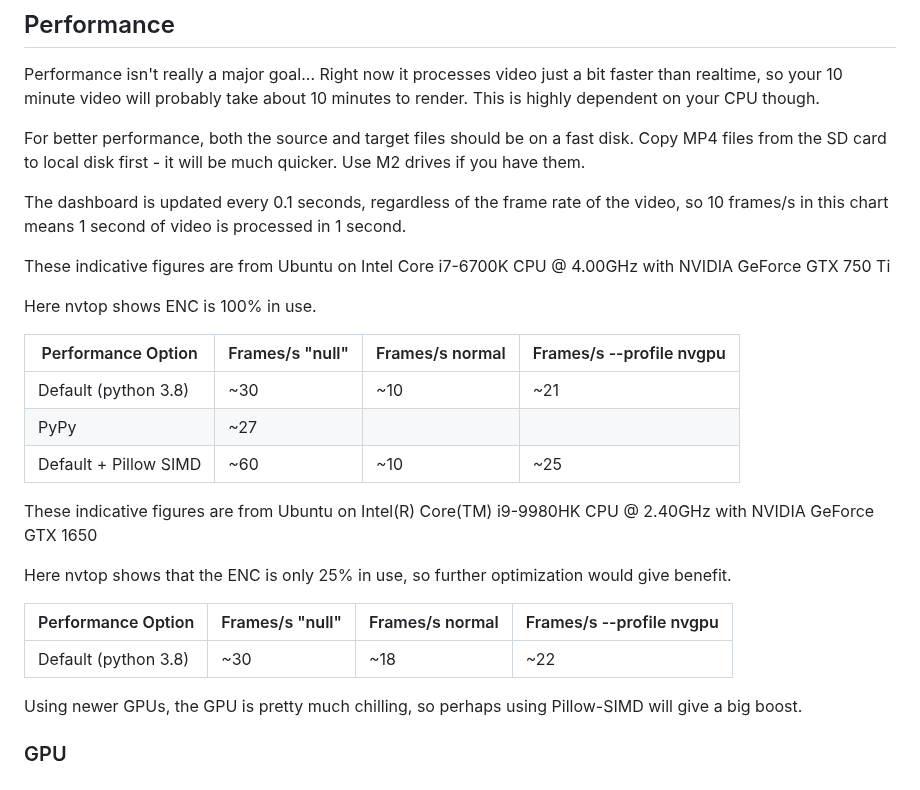
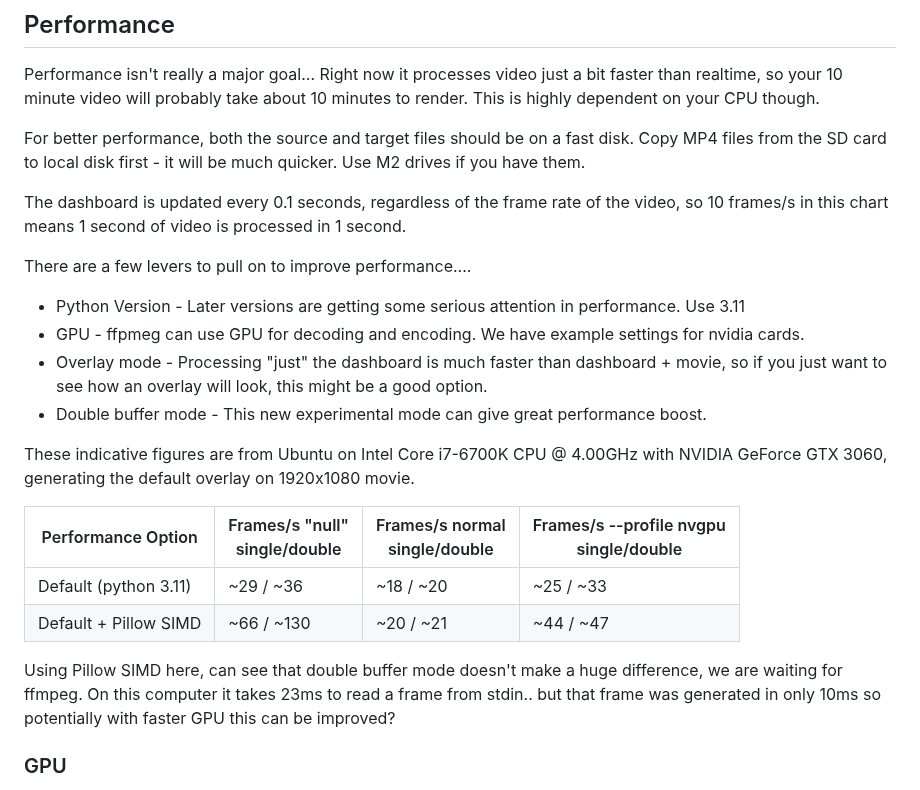
Before and after one commit to time4tea/gopro-dashboard-overlay, a Markdown page: PERFORMANCE.md, the part around one of its changes. GitHub-like rendering.

```diff
--- a/PERFORMANCE.md
+++ b/PERFORMANCE.md
@@ -8,25 +8,24 @@ For better performance, both the source and target files should be on a fast dis
 The dashboard is updated every 0.1 seconds, regardless of the frame rate of the video, so 10 frames/s in this chart
 means 1 second of video is processed in 1 second.
 
-These indicative figures are from Ubuntu on Intel Core i7-6700K CPU @ 4.00GHz with NVIDIA GeForce GTX 750 Ti
+There are a few levers to pull on to improve performance....
 
-Here nvtop shows ENC is 100% in use.
+- Python Version - Later versions are getting some serious attention in performance. Use 3.11
+- GPU - ffpmeg can use GPU for decoding and encoding. We have example settings for nvidia cards.
+- Overlay mode - Processing "just" the dashboard is much faster than dashboard + movie, so if you just want to see how an overlay will look, this might be a good option.
+- Double buffer mode - This new experimental mode can give great performance boost.
 
-| Performance Option    | Frames/s "null" | Frames/s normal | Frames/s --profile nvgpu |
-|-----------------------|-----------------|-----------------|--------------------------|
-| Default (python 3.8)  | ~30             | ~10             | ~21                      |
-| PyPy                  | ~27             |                 |                          |
-| Default + Pillow SIMD | ~60             | ~10             | ~25                      |
+These indicative figures are from Ubuntu on Intel Core i7-6700K CPU @ 4.00GHz with NVIDIA GeForce GTX 3060, generating
+the default overlay on 1920x1080 movie.
 
-These indicative figures are from Ubuntu on Intel(R) Core(TM) i9-9980HK CPU @ 2.40GHz with NVIDIA GeForce GTX 1650
 
-Here nvtop shows that the ENC is only 25% in use, so further optimization would give benefit.
+| Performance Option    | Frames/s "null"<br/>single/double | Frames/s normal<br/>single/double | Frames/s --profile nvgpu<br/>single/double |
+|-----------------------|-----------------------------------|-----------------------------------|--------------------------------------------|
+| Default (python 3.11) | ~29   /  ~36                      | ~18 / ~20                         | ~25  / ~33                                 |
+| Default + Pillow SIMD | ~66  / ~130                       | ~20 / ~21                         | ~44  / ~47                                 |
 
-| Performance Option    | Frames/s "null" | Frames/s normal | Frames/s --profile nvgpu |
-|-----------------------|-----------------|-----------------|--------------------------|
-| Default (python 3.8)  | ~30             | ~18             | ~22                      |
-
-Using newer GPUs, the GPU is pretty much chilling, so perhaps using Pillow-SIMD will give a big boost.
+Using Pillow SIMD here, can see that double buffer mode doesn't make a huge difference, we are waiting for ffmpeg. On this
+computer it takes 23ms to read a frame from stdin.. but that frame was generated in only 10ms so potentially with faster GPU this can be improved?
 
 ### GPU
 
```
Also changed, not shown: other parts of PERFORMANCE.md (+12 -10 lines), examples/perfetto-capture-2023-05-15.png (added), 3 other files.
